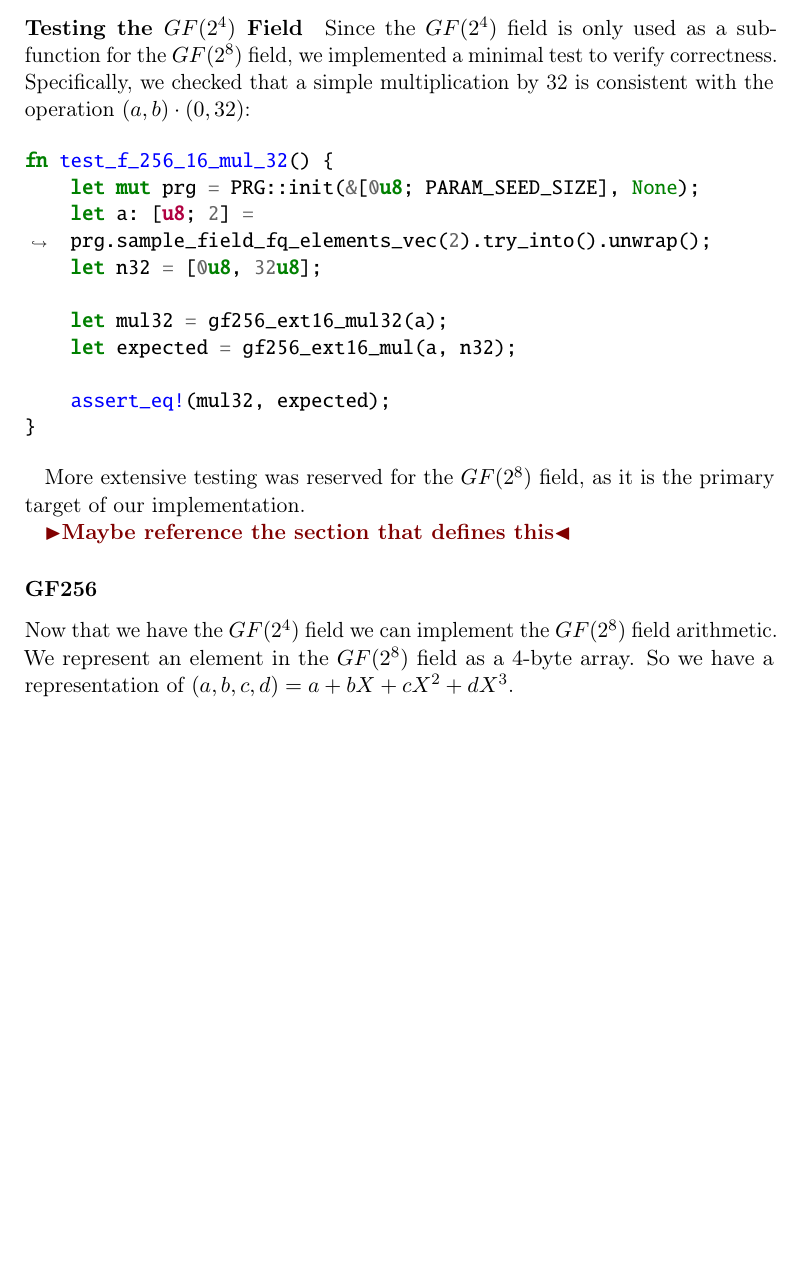
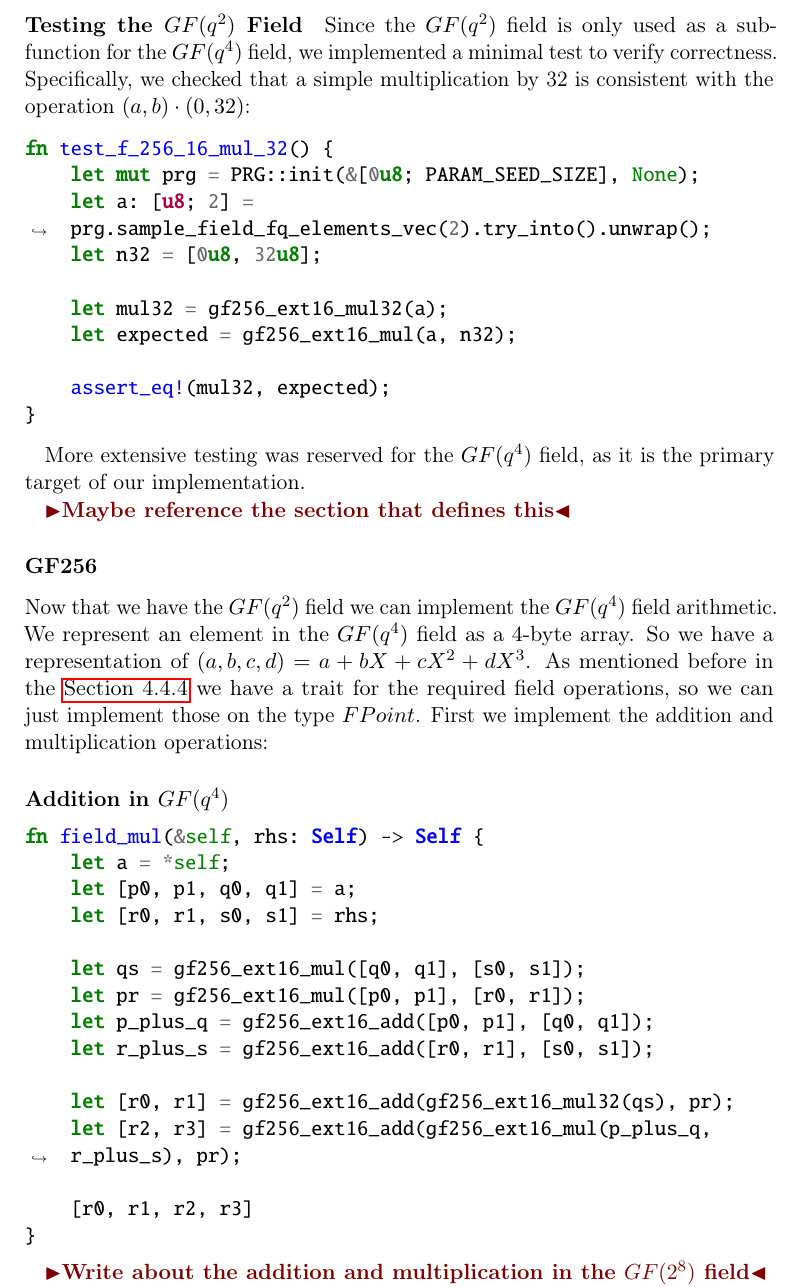
Before and after one commit to Mactherobot/sdith-rust, a LaTeX thesis (project/template.tex): part of page 75 of 94, cut at the place of the change, the shorter picture padded with empty space. Compiled offline with pdfLaTeX.

Commit message:
Started on next field extension

```diff
--- a/project/template.tex
+++ b/project/template.tex
@@ -2314,9 +2314,9 @@ Here:
     \item The linear terms are computed using the sum of $a+b$ and $c+d$, with adjustments to maintain consistency with field arithmetic.
 \end{itemize}
 
-\paragraph{Testing the $GF(2^4)$ Field}
-
-Since the $GF(2^4)$ field is only used as a sub-function for the $GF(2^8)$ field, we implemented a minimal test to verify correctness. Specifically, we checked that a simple multiplication by 32 is consistent with the operation $(a, b) \cdot (0, 32)$:
+\paragraph{Testing the $GF(q^2)$ Field}
+
+Since the $GF(q^2)$ field is only used as a sub-function for the $GF(q^4)$ field, we implemented a minimal test to verify correctness. Specifically, we checked that a simple multiplication by 32 is consistent with the operation $(a, b) \cdot (0, 32)$:
 
 \begin{minted}{rust}
     fn test_f_256_16_mul_32() {
@@ -2331,14 +2331,37 @@ Since the $GF(2^4)$ field is only used as a sub-function for the $GF(2^8)$ field
     }
 \end{minted}
 
-More extensive testing was reserved for the $GF(2^8)$ field, as it is the primary target of our implementation.
+More extensive testing was reserved for the $GF(q^4)$ field, as it is the primary target of our implementation.
 
 \todo{Maybe reference the section that defines this}
 % subsubsection First simple extension (end)
 \subsubsection{GF256}\label{sec:gf_} % (fold)
-Now that we have the $GF(2^4)$ field we can implement the $GF(2^8)$ field arithmetic. We represent an element in the $GF(2^8)$ field as a 4-byte array. So we have a representation of $(a,b,c,d) = a + bX + cX^2 + dX^3$.
-
-
+Now that we have the $GF(q^2)$ field we can implement the $GF(q^4)$ field arithmetic. We represent an element in the $GF(q^4)$ field as a 4-byte array. So we have a representation of $(a,b,c,d) = a + bX + cX^2 + dX^3$.
+As mentioned before in the \autoref{sub:field_arithmetic} we have a trait for the required field operations, so we can just implement those on the type $FPoint$. First we implement the addition and multiplication operations:
+
+\paragraph{Addition in $GF(q^4)$}
+
+
+
+\begin{minted}{rust}
+    fn field_mul(&self, rhs: Self) -> Self {
+        let a = *self;
+        let [p0, p1, q0, q1] = a;
+        let [r0, r1, s0, s1] = rhs;
+
+        let qs = gf256_ext16_mul([q0, q1], [s0, s1]);
+        let pr = gf256_ext16_mul([p0, p1], [r0, r1]);
+        let p_plus_q = gf256_ext16_add([p0, p1], [q0, q1]);
+        let r_plus_s = gf256_ext16_add([r0, r1], [s0, s1]);
+
+        let [r0, r1] = gf256_ext16_add(gf256_ext16_mul32(qs), pr);
+        let [r2, r3] = gf256_ext16_add(gf256_ext16_mul(p_plus_q, r_plus_s), pr);
+
+        [r0, r1, r2, r3]
+    }
+\end{minted}
+
+\todo{Write about the addition and multiplication in the $GF(2^8)$ field}
 % subsubsection GF256 (end)
 
 \subsection{Field polynomials}\label{sub:field_polynomials} % (fold)
```
Also changed, not shown: project/template.tex (3 more changed lines).
